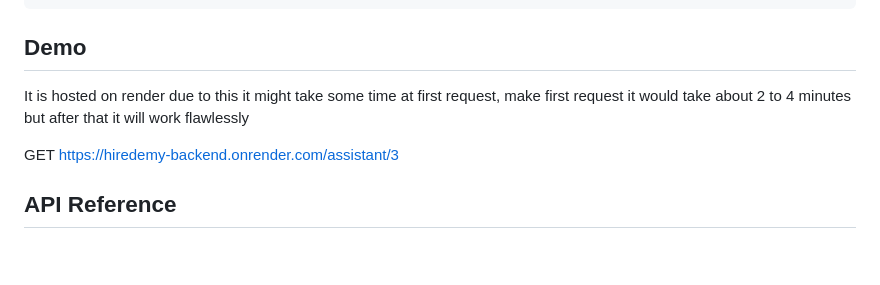
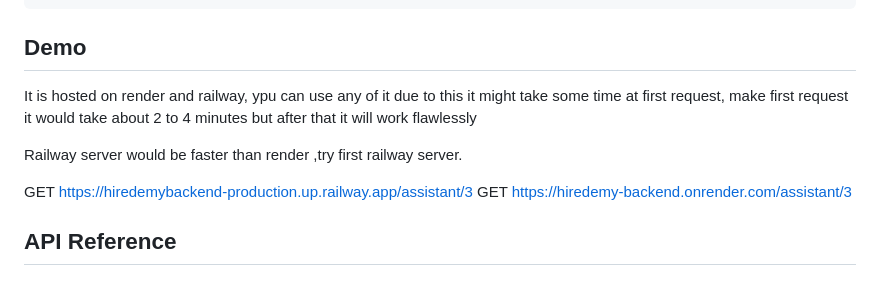
Before and after one commit to vaibhavtech5143/Hiredemy_backend, a Markdown page: README.md, the part around the change. GitHub-like rendering; blank space fills up the shorter version.

Commit message:
readme md updated

```diff
--- a/README.md
+++ b/README.md
@@ -45,8 +45,11 @@ Start the server
 
 ## Demo
 
-It is hosted on render due to this it might take some time at first request, make first request it would take about 2 to 4 minutes but after that it will work flawlessly
+It is hosted on render and railway, ypu can use any of it  due to this it might take some time at first request, make first request it would take about 2 to 4 minutes but after that it will work flawlessly
 
+Railway server would be faster than render ,try first railway server.
+
+GET https://hiredemybackend-production.up.railway.app/assistant/3
 GET https://hiredemy-backend.onrender.com/assistant/3
 
 
```
